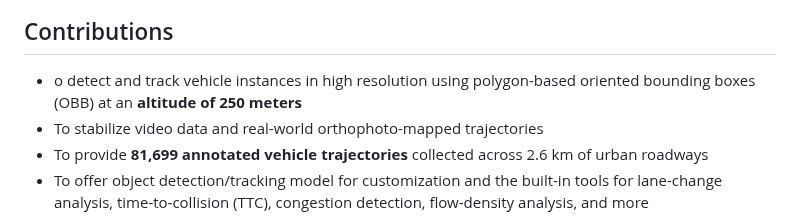
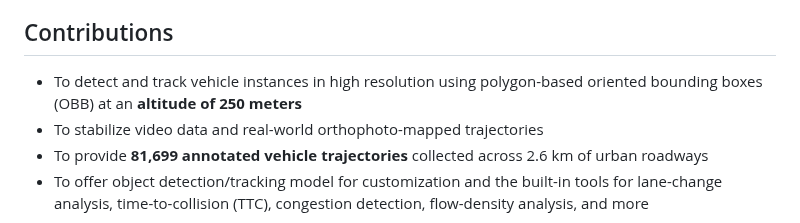
Before and after one commit to AIxMobility/The-DRIFT, a Markdown page: README.md, the part around the change. Drawn GitHub-style.

Commit message:
Update README.md
Typo correction

```diff
--- a/README.md
+++ b/README.md
@@ -9,7 +9,7 @@
 - Enable multi-scale traffic analysis (microscopic, mesoscopic, and macroscopic)
 
 ## Contributions
-- o detect and track vehicle instances in high resolution using polygon-based oriented bounding boxes (OBB) at an **altitude of 250 meters**
+- To detect and track vehicle instances in high resolution using polygon-based oriented bounding boxes (OBB) at an **altitude of 250 meters**
 - To stabilize video data and real-world orthophoto-mapped trajectories
 - To provide **81,699 annotated vehicle trajectories** collected across 2.6 km of urban roadways
 - To offer object detection/tracking model for customization and the built-in tools for lane-change analysis, time-to-collision (TTC), congestion detection, flow-density analysis, and more
```
